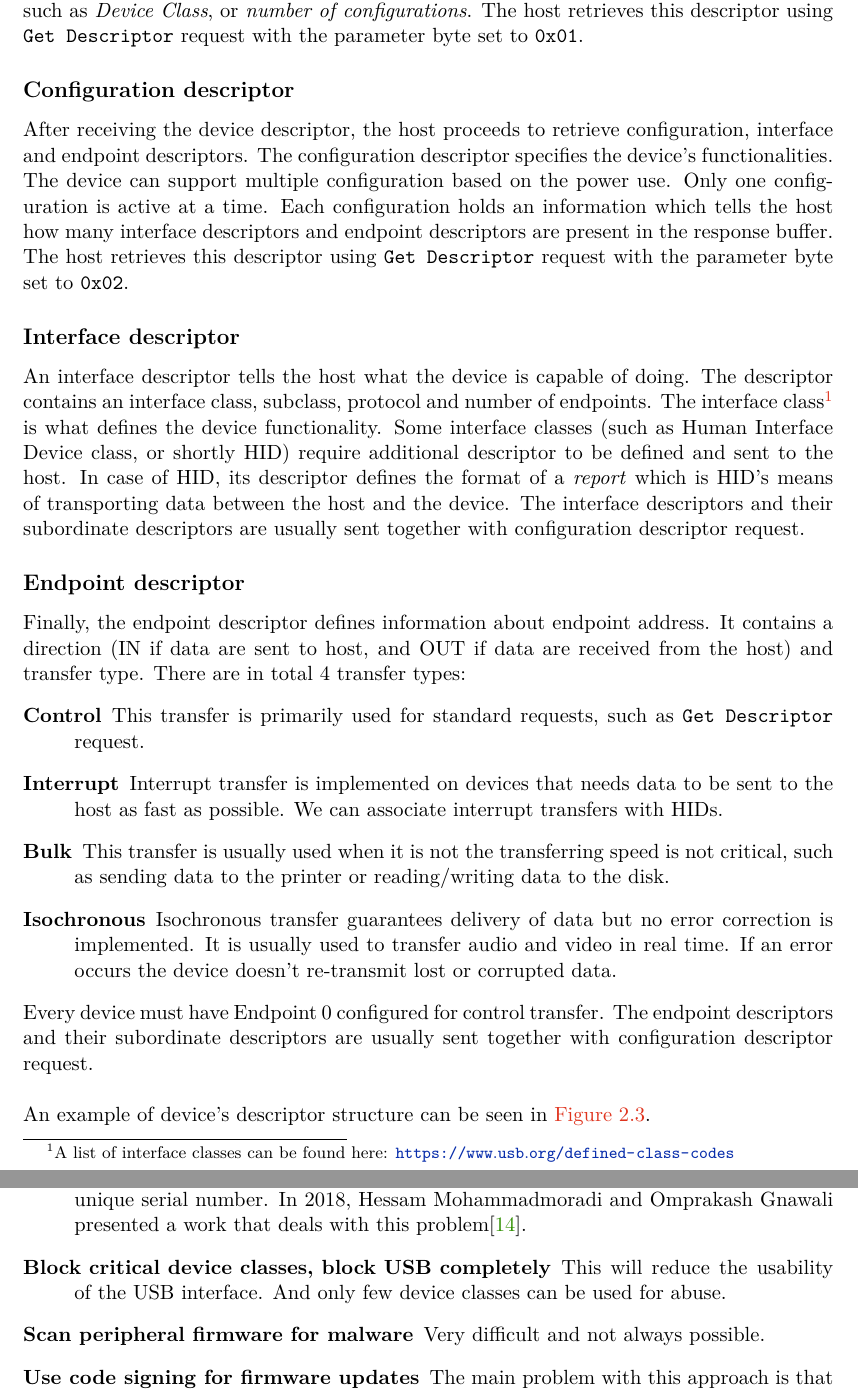
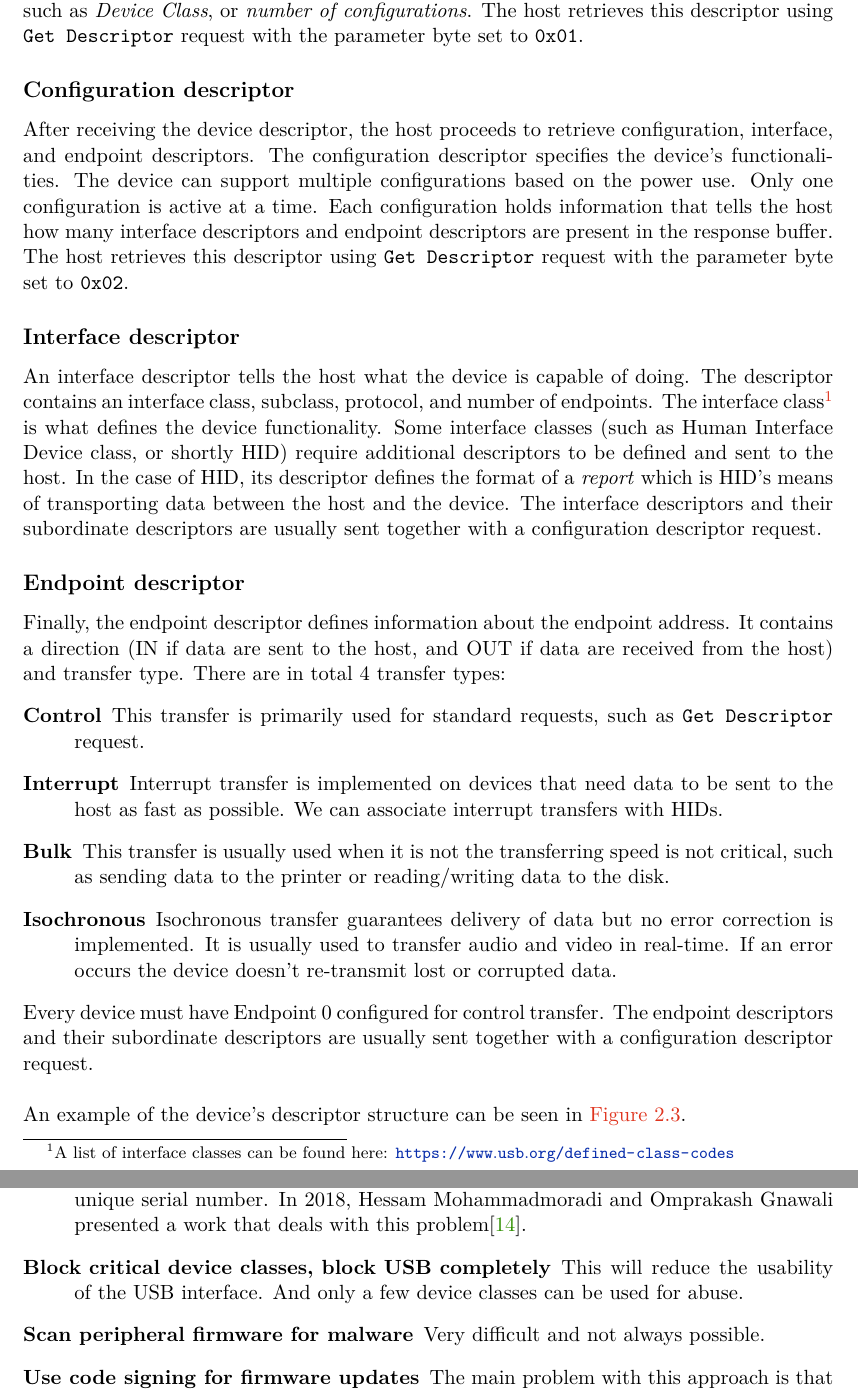
Before and after one commit to hungdojan/Bachelor_Thesis_Paper, a LaTeX thesis (projekt.tex, which reads projekt-01-kapitoly-chapters-en.tex): two parts of pages 11 and 13 of 49, joined at a grey line, cut so that both start at the same text. Compiled offline with pdfLaTeX.

Commit message:
Updates from Overleaf (#1)

```diff
--- a/projekt-01-kapitoly-chapters-en.tex
+++ b/projekt-01-kapitoly-chapters-en.tex
@@ -97,22 +97,22 @@ There are other types of descriptor that are not required by the host. If a devi
 This is the first descriptor requested by the host requests upon connecting the device to the host machine. It comprises device identification information such as \emph{Product ID}, \emph{Vendor ID}, \emph{Serial Number}, as well as information needed by the host to retrieve further data such as \emph{Device Class}, or \emph{number of configurations}. The host retrieves this descriptor using \verb|Get Descriptor| request with the parameter byte set to \verb|0x01|.
 
 \subsection*{Configuration descriptor}
-After receiving the device descriptor, the host proceeds to retrieve configuration, interface and endpoint descriptors. The configuration descriptor specifies the device's functionalities. The device can support multiple configuration based on the power use. Only one configuration is active at a time. Each configuration holds an information which tells the host how many interface descriptors and endpoint descriptors are present in the response buffer. The host retrieves this descriptor using \verb|Get Descriptor| request with the parameter byte set to \verb|0x02|.
+After receiving the device descriptor, the host proceeds to retrieve configuration, interface, and endpoint descriptors. The configuration descriptor specifies the device's functionalities. The device can support multiple configurations based on the power use. Only one configuration is active at a time. Each configuration holds information that tells the host how many interface descriptors and endpoint descriptors are present in the response buffer. The host retrieves this descriptor using \verb|Get Descriptor| request with the parameter byte set to \verb|0x02|.
 
 \subsection*{Interface descriptor}
-An interface descriptor tells the host what the device is capable of doing. The descriptor contains an interface class, subclass, protocol and number of endpoints. The interface class\footnote{A list of interface classes can be found here: \url{https://www.usb.org/defined-class-codes}} is what defines the device functionality. Some interface classes (such as Human Interface Device class, or shortly HID) require additional descriptor to be defined and sent to the host. In case of HID, its descriptor defines the format of a \emph{report} which is HID's means of transporting data between the host and the device. The interface descriptors and their subordinate descriptors are usually sent together with configuration descriptor request.
+An interface descriptor tells the host what the device is capable of doing. The descriptor contains an interface class, subclass, protocol, and number of endpoints. The interface class\footnote{A list of interface classes can be found here: \url{https://www.usb.org/defined-class-codes}} is what defines the device functionality. Some interface classes (such as Human Interface Device class, or shortly HID) require additional descriptors to be defined and sent to the host. In the case of HID, its descriptor defines the format of a \emph{report} which is HID's means of transporting data between the host and the device. The interface descriptors and their subordinate descriptors are usually sent together with a configuration descriptor request.
 
 \subsection*{Endpoint descriptor}
-Finally, the endpoint descriptor defines information about endpoint address. It contains a direction (IN if data are sent to host, and OUT if data are received from the host) and transfer type. There are in total 4 transfer types:
+Finally, the endpoint descriptor defines information about the endpoint address. It contains a direction (IN if data are sent to the host, and OUT if data are received from the host) and transfer type. There are in total 4 transfer types:
 \begin{description}
     \item [Control] This transfer is primarily used for standard requests, such as \verb|Get Descriptor| request.
-    \item [Interrupt] Interrupt transfer is implemented on devices that needs data to be sent to the host as fast as possible. We can associate interrupt transfers with HIDs.
+    \item [Interrupt] Interrupt transfer is implemented on devices that need data to be sent to the host as fast as possible. We can associate interrupt transfers with HIDs.
     \item [Bulk] This transfer is usually used when it is not the transferring speed is not critical, such as sending data to the printer or reading/writing data to the disk.
-    \item [Isochronous] Isochronous transfer guarantees delivery of data but no error correction is implemented. It is usually used to transfer audio and video in real time. If an error occurs the device doesn't re-transmit lost or corrupted data.
+    \item [Isochronous] Isochronous transfer guarantees delivery of data but no error correction is implemented. It is usually used to transfer audio and video in real-time. If an error occurs the device doesn't re-transmit lost or corrupted data.
 \end{description}
-Every device must have Endpoint 0 configured for control transfer. The endpoint descriptors and their subordinate descriptors are usually sent together with configuration descriptor request.
+Every device must have Endpoint 0 configured for control transfer. The endpoint descriptors and their subordinate descriptors are usually sent together with a configuration descriptor request.
 \\ \\
-An example of device's descriptor structure can be seen in \autoref{fig:descriptors}.
+An example of the device's descriptor structure can be seen in \autoref{fig:descriptors}.
 
 \begin{figure}[ht]
     \centering
@@ -141,7 +140,7 @@ BadUSB was initially revealed in 2014 at the Black Hat conference in the USA. Th
 The team also briefly discussed a list of five potential defense ideas:
 \begin{description}
     \item [Whitelist USB devices] Only selected USB devices will be allowed to communicate with the host. Unfortunately, USB devices have no reliable identifier, not all devices have a unique serial number. In 2018, Hessam Mohammadmoradi and Omprakash Gnawali presented a work that deals with this problem\cite{whitelistBadUSB2018}.
-    \item [Block critical device classes, block USB completely] This will reduce the usability of the USB interface. And only few device classes can be used for abuse.
+    \item [Block critical device classes, block USB completely] This will reduce the usability of the USB interface. And only a few device classes can be used for abuse.
     \item [Scan peripheral firmware for malware] Very difficult and not always possible.
     \item [Use code signing for firmware updates] The main problem with this approach is that there are billions of old devices that will remain susceptible.
     \item [Disable firmware updates in hardware] A very simple and effective approach.
```
Also changed, not shown: projekt-01-kapitoly-chapters-en.tex (17 more changed lines).
